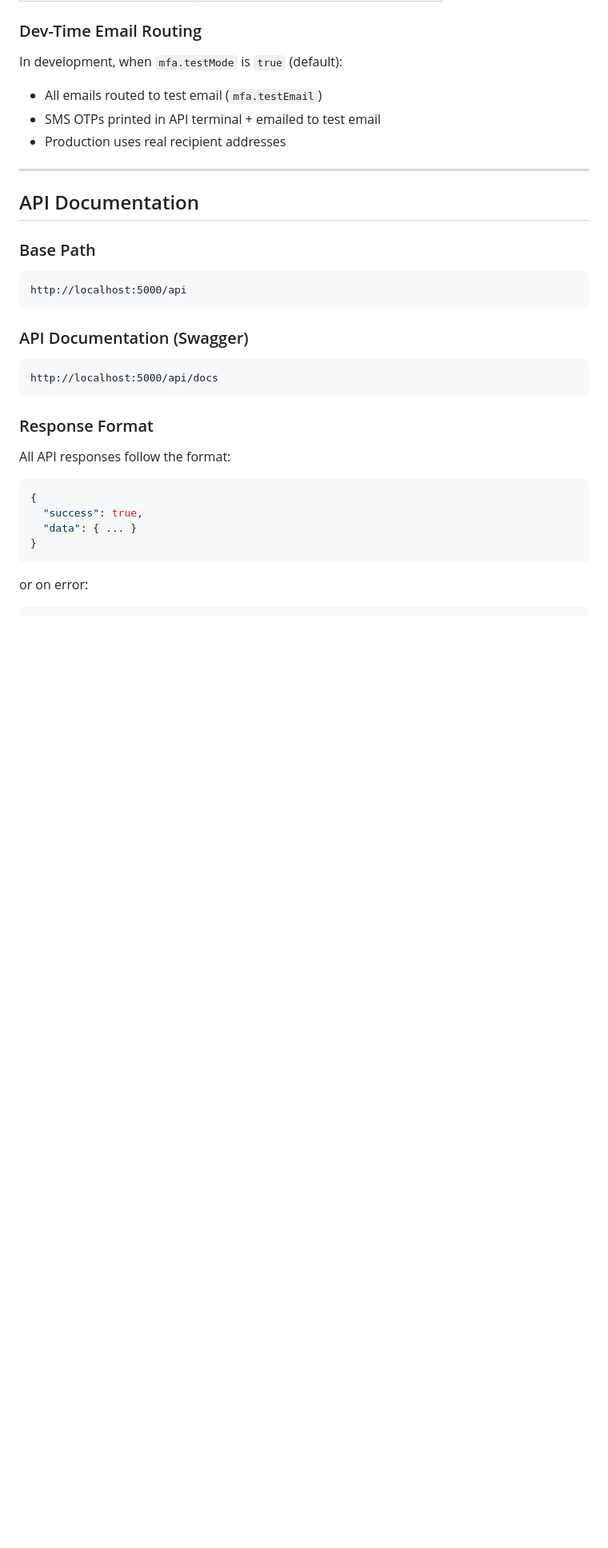
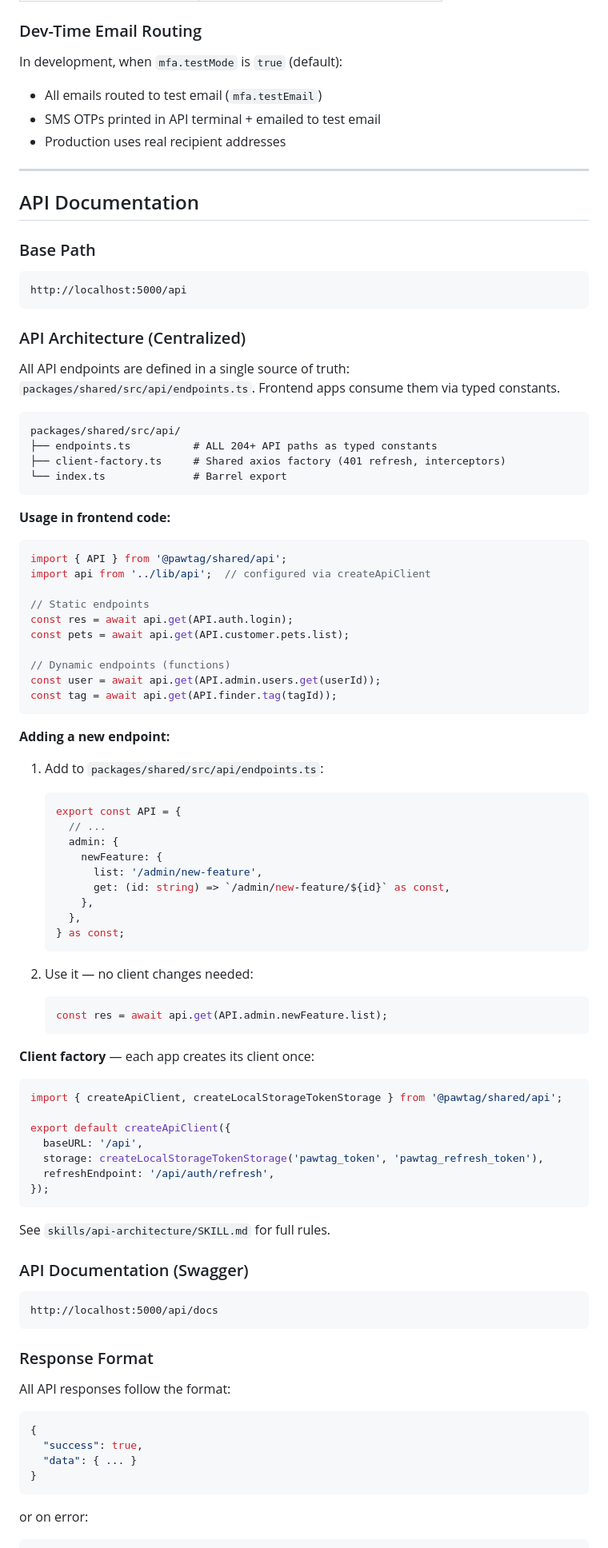
Before and after one commit to bhagatarpan/PawTag, a Markdown page: README.md, the part around the change. Shown at 80% size. GitHub-like rendering; blank space fills up the shorter version.

````diff
--- a/README.md
+++ b/README.md
@@ -994,6 +994,66 @@ In development, when `mfa.testMode` is `true` (default):
 http://localhost:5000/api
 ```
 
+### API Architecture (Centralized)
+
+All API endpoints are defined in a single source of truth: `packages/shared/src/api/endpoints.ts`. Frontend apps consume them via typed constants.
+
+```
+packages/shared/src/api/
+├── endpoints.ts          # ALL 204+ API paths as typed constants
+├── client-factory.ts     # Shared axios factory (401 refresh, interceptors)
+└── index.ts              # Barrel export
+```
+
+**Usage in frontend code:**
+
+```typescript
+import { API } from '@pawtag/shared/api';
+import api from '../lib/api';  // configured via createApiClient
+
+// Static endpoints
+const res = await api.get(API.auth.login);
+const pets = await api.get(API.customer.pets.list);
+
+// Dynamic endpoints (functions)
+const user = await api.get(API.admin.users.get(userId));
+const tag = await api.get(API.finder.tag(tagId));
+```
+
+**Adding a new endpoint:**
+
+1. Add to `packages/shared/src/api/endpoints.ts`:
+   ```typescript
+   export const API = {
+     // ...
+     admin: {
+       newFeature: {
+         list: '/admin/new-feature',
+         get: (id: string) => `/admin/new-feature/${id}` as const,
+       },
+     },
+   } as const;
+   ```
+
+2. Use it — no client changes needed:
+   ```typescript
+   const res = await api.get(API.admin.newFeature.list);
+   ```
+
+**Client factory** — each app creates its client once:
+
+```typescript
+import { createApiClient, createLocalStorageTokenStorage } from '@pawtag/shared/api';
+
+export default createApiClient({
+  baseURL: '/api',
+  storage: createLocalStorageTokenStorage('pawtag_token', 'pawtag_refresh_token'),
+  refreshEndpoint: '/api/auth/refresh',
+});
+```
+
+See `skills/api-architecture/SKILL.md` for full rules.
+
 ### API Documentation (Swagger)
 
 ```
````
Also changed, not shown: AGENTS.md (+36 -0 lines), skills/api-architecture/SKILL.md (added, +132 -0 lines).
